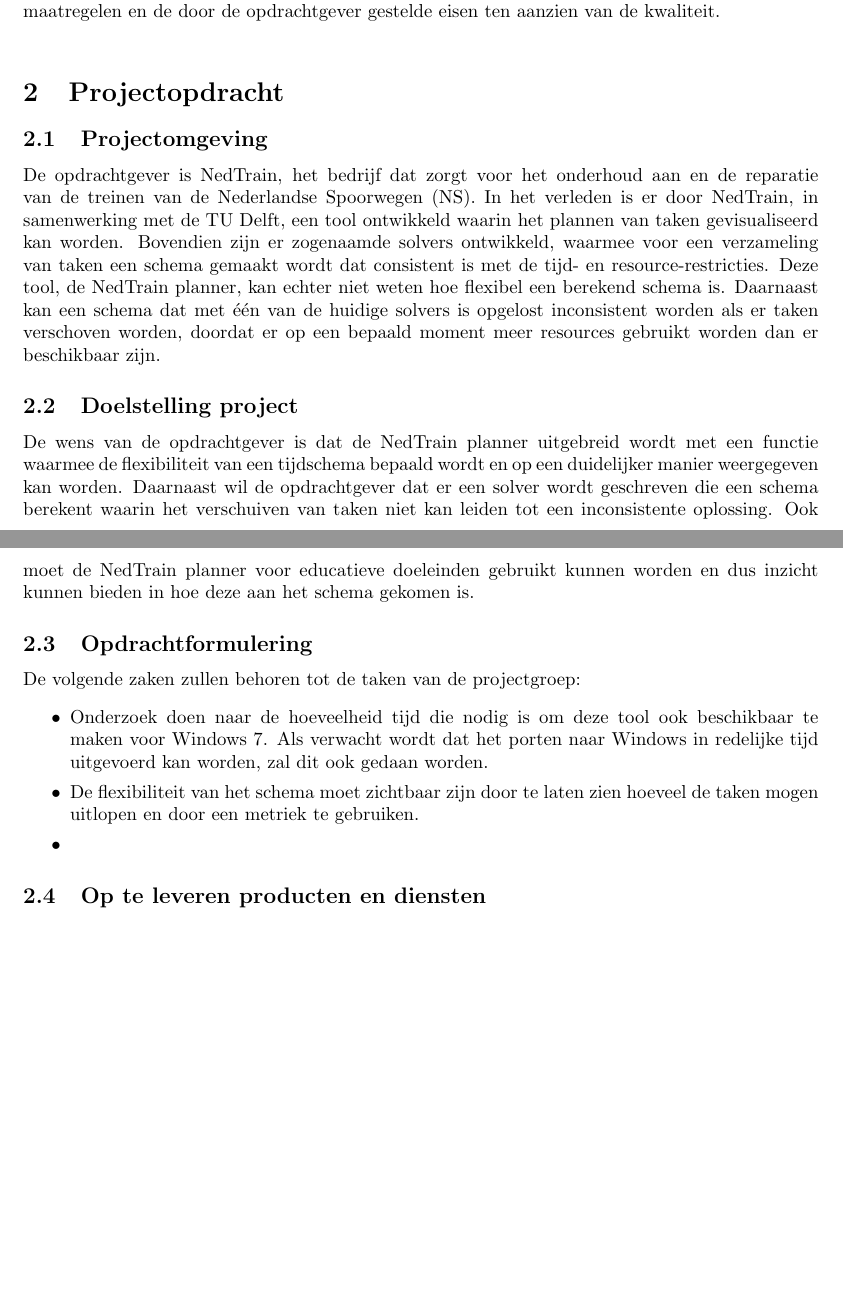
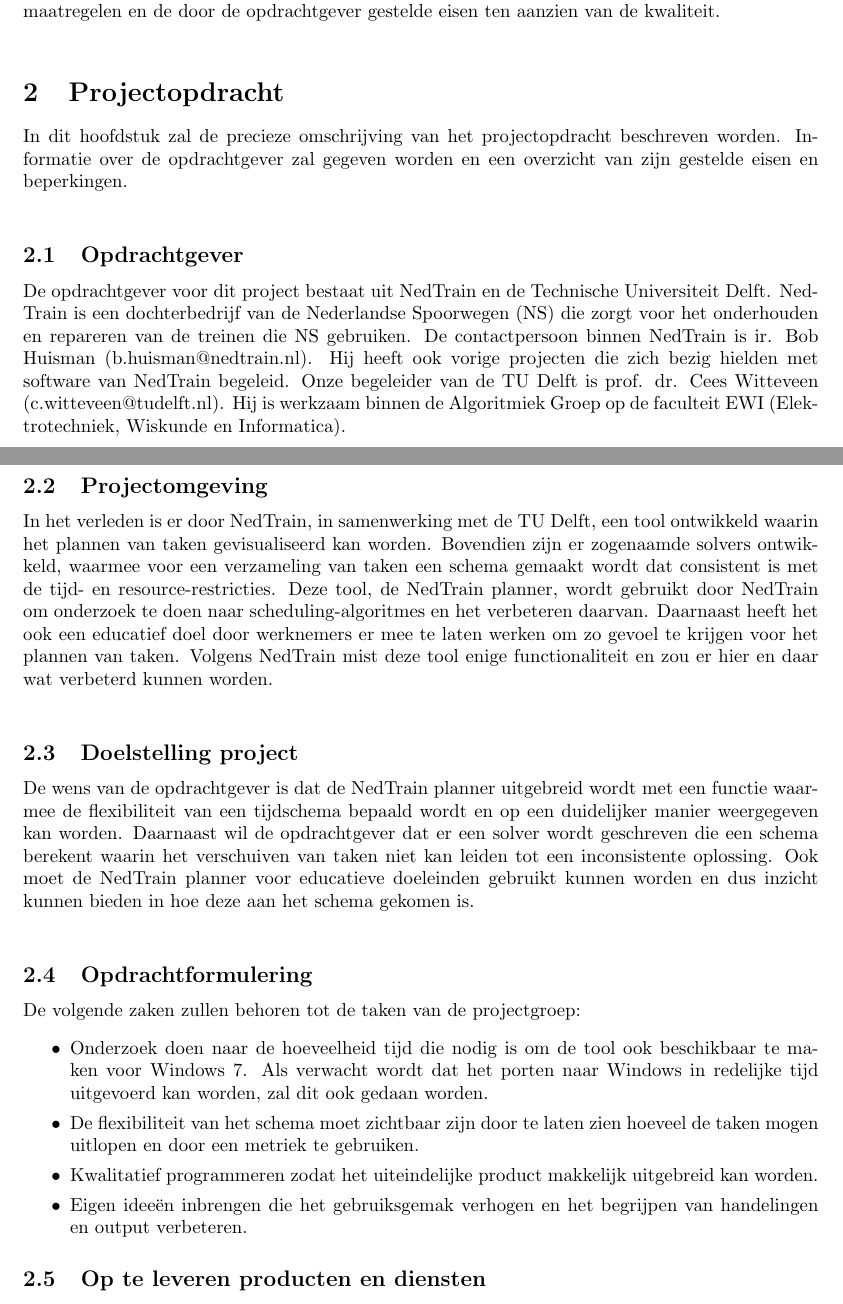
Before and after one commit to FloddyFosh/BEP_Nedtrain_2014, a LaTeX document (verslag/plan_van_aanpak/verslag.tex, which reads verslag/plan_van_aanpak/content/projectopdracht.tex): two parts of pages 4 and 5 of 7 before the commit and two parts of pages 4 and 5 of 8 after it, joined at a grey line, cut so that both start at the same text, the shorter picture padded with empty space. Compiled offline with pdfLaTeX.

Commit message:
Uitbreiden en aanpassen van projectopdracht

```diff
--- a/verslag/plan_van_aanpak/content/projectopdracht.tex
+++ b/verslag/plan_van_aanpak/content/projectopdracht.tex
@@ -1,19 +1,23 @@
 \section{Projectopdracht}
+In dit hoofdstuk zal de precieze omschrijving van het projectopdracht beschreven worden. Informatie over de opdrachtgever zal gegeven worden en een overzicht van zijn gestelde eisen en beperkingen.\\
+
+\subsection{Opdrachtgever}
+De opdrachtgever voor dit project bestaat uit NedTrain en de Technische Universiteit Delft.
+NedTrain is een dochterbedrijf van de Nederlandse Spoorwegen (NS) die zorgt voor het onderhouden en repareren van de treinen die NS gebruiken. De contactpersoon binnen NedTrain is ir. Bob Huisman (b.huisman@nedtrain.nl). Hij heeft ook vorige projecten die zich bezig hielden met software van NedTrain begeleid. Onze begeleider van de TU Delft is prof. dr. Cees Witteveen (c.witteveen@tudelft.nl). Hij is werkzaam binnen de Algoritmiek Groep op de faculteit EWI (Elektrotechniek, Wiskunde en Informatica).\\
+
 \subsection{Projectomgeving}
-De opdrachtgever is NedTrain, het bedrijf dat zorgt voor het onderhoud aan en de reparatie van de treinen van de Nederlandse Spoorwegen (NS). In het verleden is er door NedTrain, in samenwerking met de TU Delft, een tool ontwikkeld waarin het plannen van taken gevisualiseerd kan worden. Bovendien zijn er zogenaamde solvers ontwikkeld, waarmee voor een verzameling van taken een schema gemaakt wordt dat consistent is met de tijd- en resource-restricties. Deze tool, de NedTrain planner, kan echter niet weten hoe flexibel een berekend schema is. Daarnaast kan een schema dat met \'e\'en van de huidige solvers is opgelost inconsistent worden als er taken verschoven worden, doordat er op een bepaald moment meer resources gebruikt worden dan er beschikbaar zijn.
+In het verleden is er door NedTrain, in samenwerking met de TU Delft, een tool ontwikkeld waarin het plannen van taken gevisualiseerd kan worden. Bovendien zijn er zogenaamde solvers ontwikkeld, waarmee voor een verzameling van taken een schema gemaakt wordt dat consistent is met de tijd- en resource-restricties. Deze tool, de NedTrain planner, wordt gebruikt door NedTrain om onderzoek te doen naar scheduling-algoritmes en het verbeteren daarvan. Daarnaast heeft het ook een educatief doel door werknemers er mee te laten werken om zo gevoel te krijgen voor het plannen van taken. Volgens NedTrain mist deze tool enige functionaliteit en zou er hier en daar wat verbeterd kunnen worden.\\
 
 \subsection{Doelstelling project}
-De wens van de opdrachtgever is dat de NedTrain planner uitgebreid wordt met een functie waarmee de flexibiliteit van een tijdschema bepaald wordt en op een duidelijker manier weergegeven kan worden. Daarnaast wil de opdrachtgever dat er een solver wordt geschreven die een schema berekent waarin het verschuiven van taken niet kan leiden tot een inconsistente oplossing. Ook moet de NedTrain planner voor educatieve doeleinden gebruikt kunnen worden en dus inzicht kunnen bieden in hoe deze aan het schema gekomen is.
-
-
-
+De wens van de opdrachtgever is dat de NedTrain planner uitgebreid wordt met een functie waarmee de flexibiliteit van een tijdschema bepaald wordt en op een duidelijker manier weergegeven kan worden. Daarnaast wil de opdrachtgever dat er een solver wordt geschreven die een schema berekent waarin het verschuiven van taken niet kan leiden tot een inconsistente oplossing. Ook moet de NedTrain planner voor educatieve doeleinden gebruikt kunnen worden en dus inzicht kunnen bieden in hoe deze aan het schema gekomen is.\\
 
 \subsection{Opdrachtformulering}
 De volgende zaken zullen behoren tot de taken van de projectgroep:
 \begin{itemize}
-	\item Onderzoek doen naar de hoeveelheid tijd die nodig is om deze tool ook beschikbaar te maken voor Windows 7. Als verwacht wordt dat het porten naar Windows in redelijke tijd uitgevoerd kan worden, zal dit ook gedaan worden.
+	\item Onderzoek doen naar de hoeveelheid tijd die nodig is om de tool ook beschikbaar te maken voor Windows 7. Als verwacht wordt dat het porten naar Windows in redelijke tijd uitgevoerd kan worden, zal dit ook gedaan worden.
 	\item De flexibiliteit van het schema moet zichtbaar zijn door te laten zien hoeveel de taken mogen uitlopen en door een metriek te gebruiken.
-	\item
+	\item Kwalitatief programmeren zodat het uiteindelijke product makkelijk uitgebreid kan worden.
+	\item Eigen idee\"en inbrengen die het gebruiksgemak verhogen en het begrijpen van handelingen en output verbeteren.
 \end{itemize}
 
 \subsection{Op te leveren producten en diensten}
```
